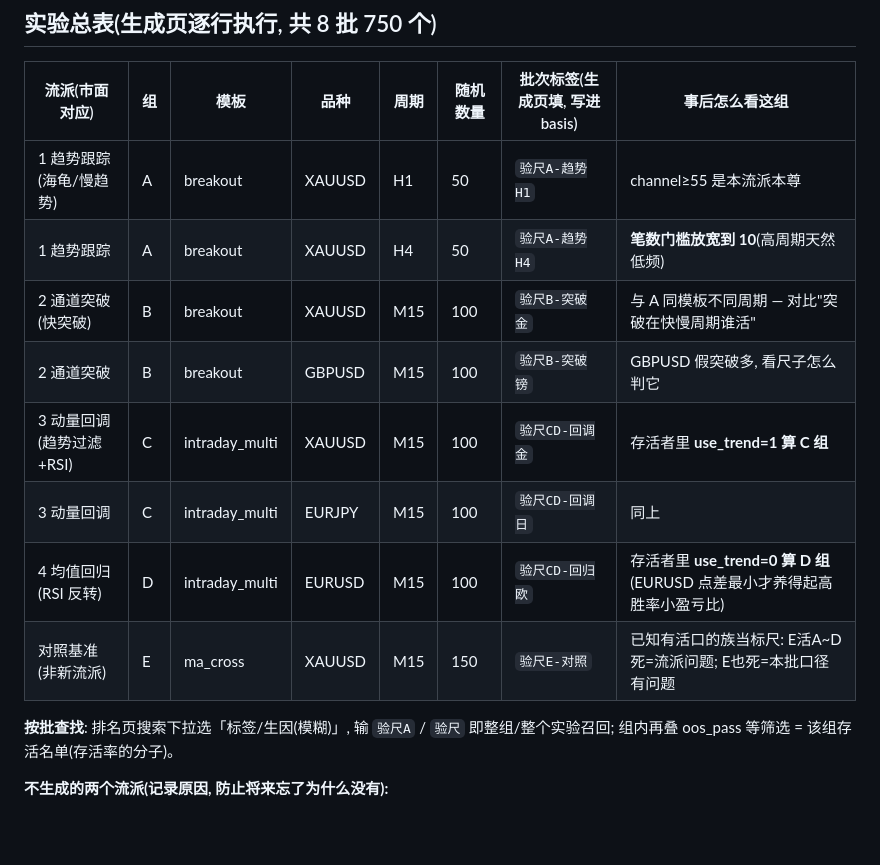
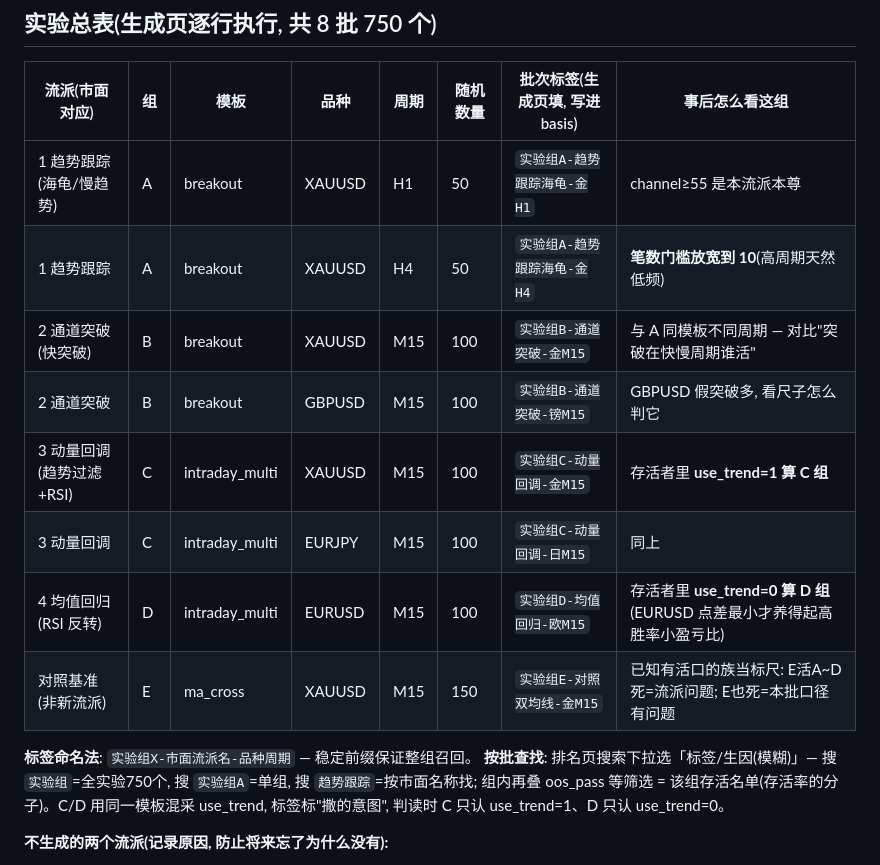
Before and after one commit to cloudformer/mt5_factory, a Markdown page: v0.8_策略生成.md, the part around the change. GitHub-like rendering; blank space fills up the shorter version.

Commit message:
v0.8标签定稿: 实验组X-市面流派名-品种周期(实验组A-趋势跟踪海龟-金H1等8个), 稳定前缀整组召回

```diff
--- a/v0.8_策略生成.md
+++ b/v0.8_策略生成.md
@@ -9,17 +9,20 @@
 
 | 流派(市面对应) | 组 | 模板 | 品种 | 周期 | 随机数量 | **批次标签**(生成页填, 写进 basis) | 事后怎么看这组 |
 |---|---|---|---|---|---|---|---|
-| 1 趋势跟踪(海龟/慢趋势) | A | breakout | XAUUSD | H1 | 50 | `验尺A-趋势H1` | channel≥55 是本流派本尊 |
-| 1 趋势跟踪 | A | breakout | XAUUSD | H4 | 50 | `验尺A-趋势H4` | **笔数门槛放宽到 10**(高周期天然低频) |
-| 2 通道突破(快突破) | B | breakout | XAUUSD | M15 | 100 | `验尺B-突破金` | 与 A 同模板不同周期 — 对比"突破在快慢周期谁活" |
-| 2 通道突破 | B | breakout | GBPUSD | M15 | 100 | `验尺B-突破镑` | GBPUSD 假突破多, 看尺子怎么判它 |
-| 3 动量回调(趋势过滤+RSI) | C | intraday_multi | XAUUSD | M15 | 100 | `验尺CD-回调金` | 存活者里 **use_trend=1 算 C 组** |
-| 3 动量回调 | C | intraday_multi | EURJPY | M15 | 100 | `验尺CD-回调日` | 同上 |
-| 4 均值回归(RSI 反转) | D | intraday_multi | EURUSD | M15 | 100 | `验尺CD-回归欧` | 存活者里 **use_trend=0 算 D 组**(EURUSD 点差最小才养得起高胜率小盈亏比) |
-| 对照基准(非新流派) | E | ma_cross | XAUUSD | M15 | 150 | `验尺E-对照` | 已知有活口的族当标尺: E活A~D死=流派问题; E也死=本批口径有问题 |
+| 1 趋势跟踪(海龟/慢趋势) | A | breakout | XAUUSD | H1 | 50 | `实验组A-趋势跟踪海龟-金H1` | channel≥55 是本流派本尊 |
+| 1 趋势跟踪 | A | breakout | XAUUSD | H4 | 50 | `实验组A-趋势跟踪海龟-金H4` | **笔数门槛放宽到 10**(高周期天然低频) |
+| 2 通道突破(快突破) | B | breakout | XAUUSD | M15 | 100 | `实验组B-通道突破-金M15` | 与 A 同模板不同周期 — 对比"突破在快慢周期谁活" |
+| 2 通道突破 | B | breakout | GBPUSD | M15 | 100 | `实验组B-通道突破-镑M15` | GBPUSD 假突破多, 看尺子怎么判它 |
+| 3 动量回调(趋势过滤+RSI) | C | intraday_multi | XAUUSD | M15 | 100 | `实验组C-动量回调-金M15` | 存活者里 **use_trend=1 算 C 组** |
+| 3 动量回调 | C | intraday_multi | EURJPY | M15 | 100 | `实验组C-动量回调-日M15` | 同上 |
+| 4 均值回归(RSI 反转) | D | intraday_multi | EURUSD | M15 | 100 | `实验组D-均值回归-欧M15` | 存活者里 **use_trend=0 算 D 组**(EURUSD 点差最小才养得起高胜率小盈亏比) |
+| 对照基准(非新流派) | E | ma_cross | XAUUSD | M15 | 150 | `实验组E-对照双均线-金M15` | 已知有活口的族当标尺: E活A~D死=流派问题; E也死=本批口径有问题 |
 
-**按批查找**: 排名页搜索下拉选「标签/生因(模糊)」, 输 `验尺A` / `验尺` 即整组/整个实验召回;
-组内再叠 oos_pass 等筛选 = 该组存活名单(存活率的分子)。
+**标签命名法**: `实验组X-市面流派名-品种周期` — 稳定前缀保证整组召回。
+**按批查找**: 排名页搜索下拉选「标签/生因(模糊)」— 搜 `实验组`=全实验750个,
+搜 `实验组A`=单组, 搜 `趋势跟踪`=按市面名称找; 组内再叠 oos_pass 等筛选 =
+该组存活名单(存活率的分子)。C/D 用同一模板混采 use_trend, 标签标"撒的意图",
+判读时 C 只认 use_trend=1、D 只认 use_trend=0。
 
 **不生成的两个流派(记录原因, 防止将来忘了为什么没有):**
 
```
